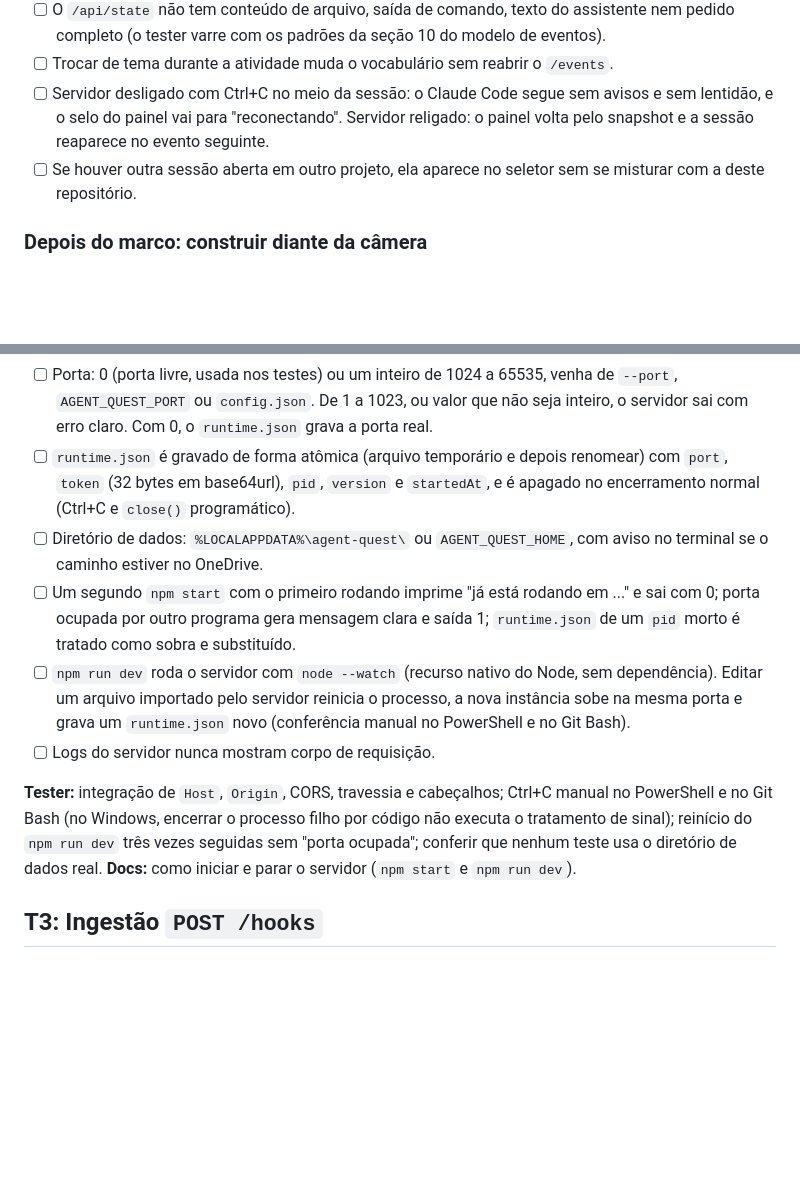
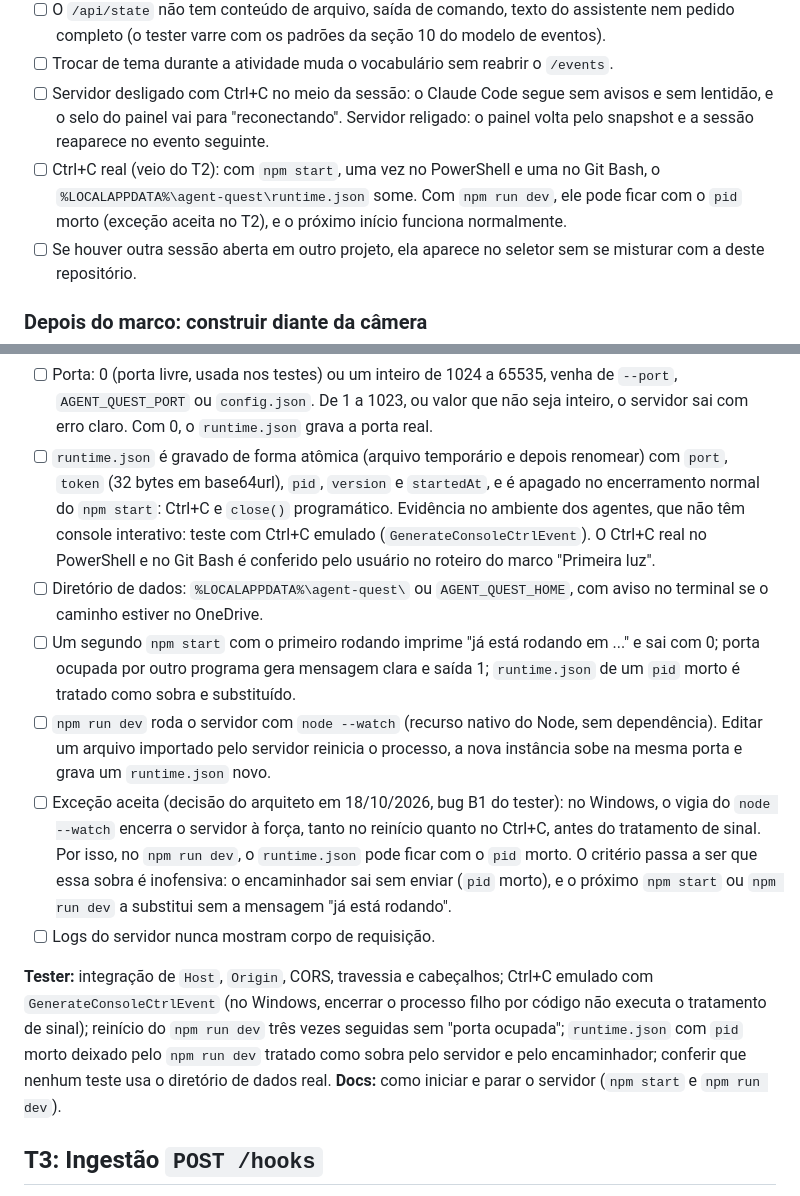
Before and after one commit to victorgabriel08fs/agent-quest, a Markdown page: docs/plano/v1.md, 2 parts joined by grey strips. GitHub-like rendering; blank space fills up the shorter version.

```diff
--- a/docs/plano/v1.md
+++ b/docs/plano/v1.md
@@ -131,6 +131,7 @@ Pré-requisitos: T4, T9a e T11a concluídas, com a suíte verde, e G0a liberado.
 - [ ] O `/api/state` não tem conteúdo de arquivo, saída de comando, texto do assistente nem pedido completo (o tester varre com os padrões da seção 10 do modelo de eventos).
 - [ ] Trocar de tema durante a atividade muda o vocabulário sem reabrir o `/events`.
 - [ ] Servidor desligado com Ctrl+C no meio da sessão: o Claude Code segue sem avisos e sem lentidão, e o selo do painel vai para "reconectando". Servidor religado: o painel volta pelo snapshot e a sessão reaparece no evento seguinte.
+- [ ] Ctrl+C real (veio do T2): com `npm start`, uma vez no PowerShell e uma no Git Bash, o `%LOCALAPPDATA%\agent-quest\runtime.json` some. Com `npm run dev`, ele pode ficar com o `pid` morto (exceção aceita no T2), e o próximo início funciona normalmente.
 - [ ] Se houver outra sessão aberta em outro projeto, ela aparece no seletor sem se misturar com a deste repositório.
 
 ### Depois do marco: construir diante da câmera
@@ -246,13 +247,14 @@ Pré-requisitos: T4, T9a e T11a concluídas, com a suíte verde, e G0a liberado.
 - [ ] Travessia de caminho (`/../package.json`, `/%2e%2e/package.json`, `/..%5cpackage.json`, `/web/../server/main.js`) recebe 403 ou 404; só arquivos de `web/` e `shared/` são servidos, com o tipo MIME certo.
 - [ ] Mapeamento de URL da visão geral ("Rotas e mapeamento de URL"): `/` serve `web/index.html`, `/shared/<caminho>` serve `shared/` e os demais caminhos vêm de `web/`. Um módulo em `web/js/` que importa `../../shared/contract.js` carrega no navegador.
 - [ ] Porta: 0 (porta livre, usada nos testes) ou um inteiro de 1024 a 65535, venha de `--port`, `AGENT_QUEST_PORT` ou `config.json`. De 1 a 1023, ou valor que não seja inteiro, o servidor sai com erro claro. Com 0, o `runtime.json` grava a porta real.
-- [ ] `runtime.json` é gravado de forma atômica (arquivo temporário e depois renomear) com `port`, `token` (32 bytes em base64url), `pid`, `version` e `startedAt`, e é apagado no encerramento normal (Ctrl+C e `close()` programático).
+- [ ] `runtime.json` é gravado de forma atômica (arquivo temporário e depois renomear) com `port`, `token` (32 bytes em base64url), `pid`, `version` e `startedAt`, e é apagado no encerramento normal do `npm start`: Ctrl+C e `close()` programático. Evidência no ambiente dos agentes, que não têm console interativo: teste com Ctrl+C emulado (`GenerateConsoleCtrlEvent`). O Ctrl+C real no PowerShell e no Git Bash é conferido pelo usuário no roteiro do marco "Primeira luz".
 - [ ] Diretório de dados: `%LOCALAPPDATA%\agent-quest\` ou `AGENT_QUEST_HOME`, com aviso no terminal se o caminho estiver no OneDrive.
 - [ ] Um segundo `npm start` com o primeiro rodando imprime "já está rodando em ..." e sai com 0; porta ocupada por outro programa gera mensagem clara e saída 1; `runtime.json` de um `pid` morto é tratado como sobra e substituído.
-- [ ] `npm run dev` roda o servidor com `node --watch` (recurso nativo do Node, sem dependência). Editar um arquivo importado pelo servidor reinicia o processo, a nova instância sobe na mesma porta e grava um `runtime.json` novo (conferência manual no PowerShell e no Git Bash).
+- [ ] `npm run dev` roda o servidor com `node --watch` (recurso nativo do Node, sem dependência). Editar um arquivo importado pelo servidor reinicia o processo, a nova instância sobe na mesma porta e grava um `runtime.json` novo.
+- [ ] Exceção aceita (decisão do arquiteto em 18/10/2026, bug B1 do tester): no Windows, o vigia do `node --watch` encerra o servidor à força, tanto no reinício quanto no Ctrl+C, antes do tratamento de sinal. Por isso, no `npm run dev`, o `runtime.json` pode ficar com o `pid` morto. O critério passa a ser que essa sobra é inofensiva: o encaminhador sai sem enviar (`pid` morto), e o próximo `npm start` ou `npm run dev` a substitui sem a mensagem "já está rodando".
 - [ ] Logs do servidor nunca mostram corpo de requisição.
 
-**Tester:** integração de `Host`, `Origin`, CORS, travessia e cabeçalhos; Ctrl+C manual no PowerShell e no Git Bash (no Windows, encerrar o processo filho por código não executa o tratamento de sinal); reinício do `npm run dev` três vezes seguidas sem "porta ocupada"; conferir que nenhum teste usa o diretório de dados real.
+**Tester:** integração de `Host`, `Origin`, CORS, travessia e cabeçalhos; Ctrl+C emulado com `GenerateConsoleCtrlEvent` (no Windows, encerrar o processo filho por código não executa o tratamento de sinal); reinício do `npm run dev` três vezes seguidas sem "porta ocupada"; `runtime.json` com `pid` morto deixado pelo `npm run dev` tratado como sobra pelo servidor e pelo encaminhador; conferir que nenhum teste usa o diretório de dados real.
 **Docs:** como iniciar e parar o servidor (`npm start` e `npm run dev`).
 
 ## T3: Ingestão `POST /hooks`
```
Also changed, not shown: docs/arquitetura/visao-geral.md (+3 -3 lines).
